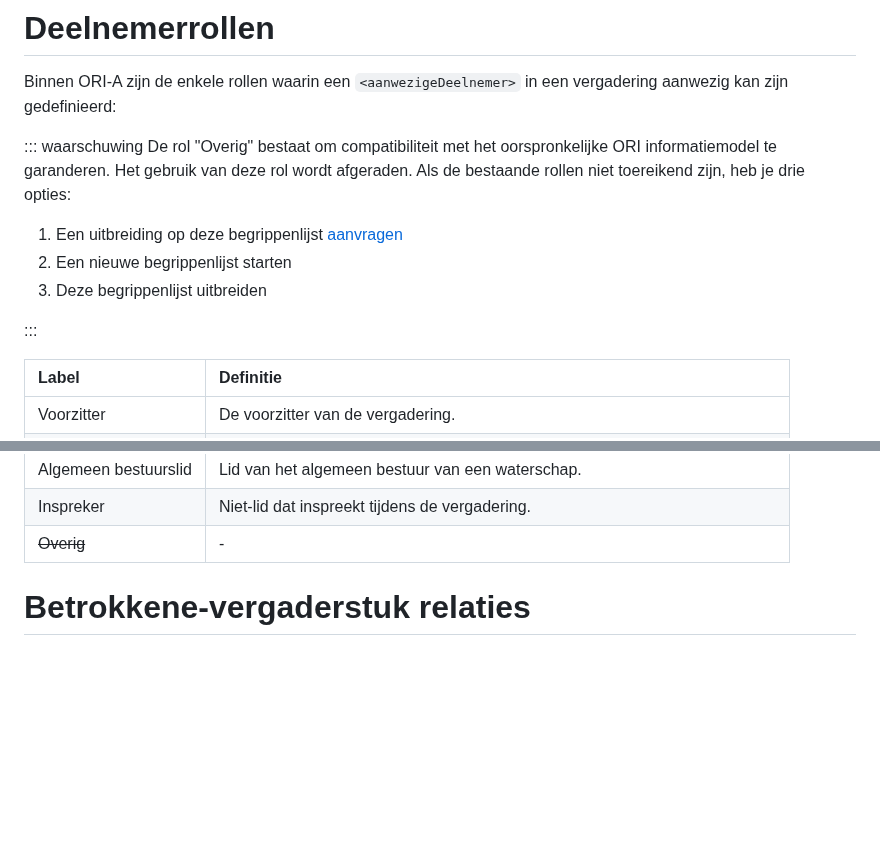
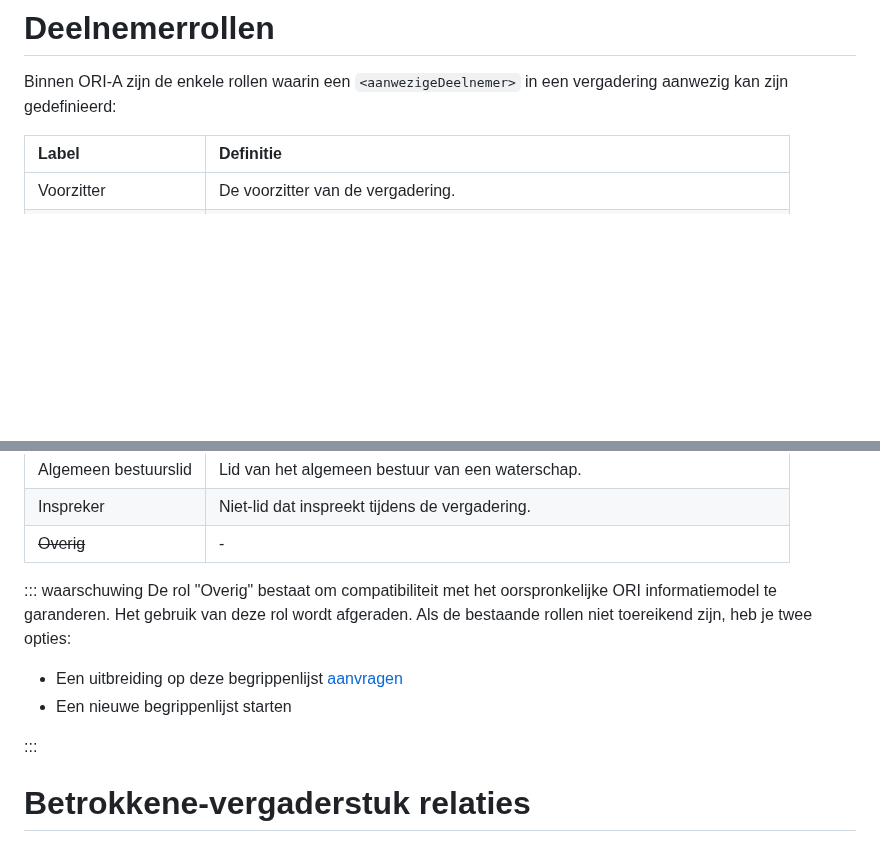
Before and after one commit to Regionaal-Archief-Rivierenland/ORI-A-Website, a Markdown page: pages/begrippenlijsten.md, 2 parts joined by grey strips. Rendered like a GitHub page; blank space fills up the shorter version.

Commit message:
begrippenlijsten: move block

```diff
--- a/pages/begrippenlijsten.md
+++ b/pages/begrippenlijsten.md
@@ -52,14 +52,6 @@ Binnen ORI-A zijn de volgende vergaderstuktypes gedefinieerd. Deze types kunnen
 
 Binnen ORI-A zijn de enkele rollen waarin een `<aanwezigeDeelnemer>` in een vergadering aanwezig kan zijn gedefinieerd:
 
-::: waarschuwing
-De rol "Overig" bestaat om compatibiliteit met het oorspronkelijke ORI informatiemodel te garanderen. Het gebruik van deze rol wordt afgeraden. Als de bestaande rollen niet toereikend zijn, heb je drie opties:
-
-1. Een uitbreiding op deze begrippenlijst [aanvragen](https://github.com/Regionaal-Archief-Rivierenland/ORI-A-Website/issues/new)
-2. Een nieuwe begrippenlijst starten
-3. Deze begrippenlijst uitbreiden
-
-:::
 
 
 | Label                 | Definitie                                                                  |
@@ -75,6 +67,14 @@ De rol "Overig" bestaat om compatibiliteit met het oorspronkelijke ORI informati
 | Algemeen bestuurslid  | Lid van het algemeen bestuur van een waterschap.                           |
 | Inspreker             | Niet-lid dat inspreekt tijdens de vergadering.                             |
 | <del>Overig</del>     | -                                                                          |
+
+::: waarschuwing
+De rol "Overig" bestaat om compatibiliteit met het oorspronkelijke ORI informatiemodel te garanderen. Het gebruik van deze rol wordt afgeraden. Als de bestaande rollen niet toereikend zijn, heb je twee opties:
+
+* Een uitbreiding op deze begrippenlijst [aanvragen](https://github.com/Regionaal-Archief-Rivierenland/ORI-A-Website/issues/new)
+* Een nieuwe begrippenlijst starten
+
+:::
 
 # Betrokkene-vergaderstuk relaties
 
```
